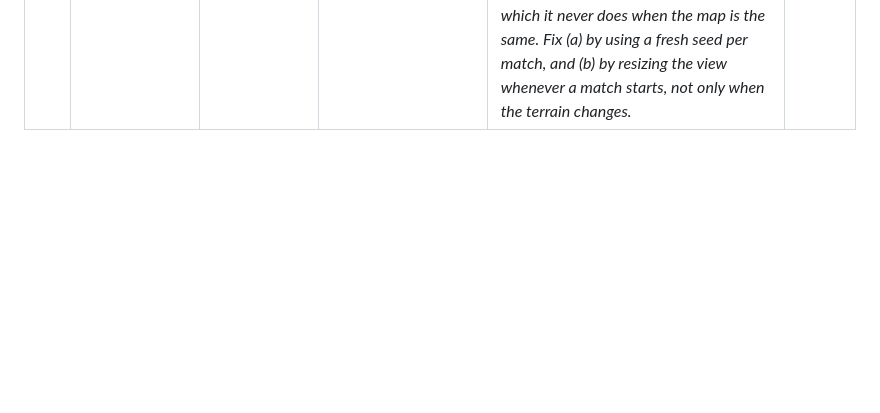
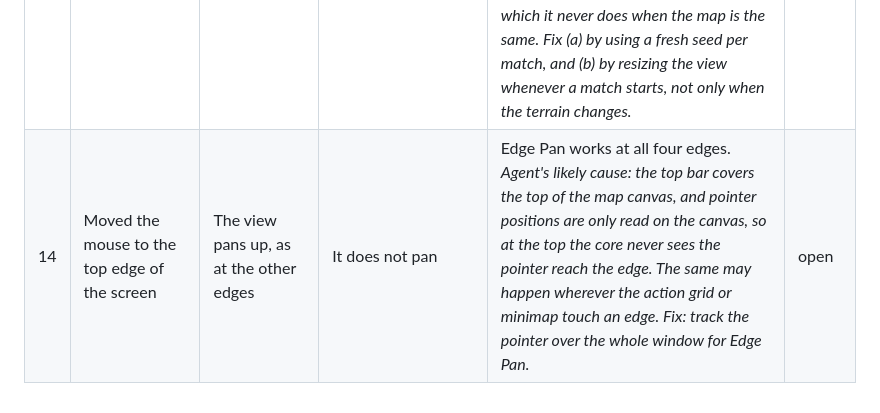
Before and after one commit to ptonkle/mandible, a Markdown page: TRIAGE.md, the part around the change. Drawn GitHub-style; blank space fills up the shorter version.

Commit message:
Triage: edge pan at the top
Co-Authored-By: Claude Opus 5.5 <noreply@anthropic.com>

```diff
--- a/TRIAGE.md
+++ b/TRIAGE.md
@@ -19,3 +19,4 @@ One row per concrete change. Say what you did, what you expected, and what happe
 | 11 | Watched a wall blueprint being built | The progress pie fills smoothly | It jumps about a third at a time, erratically | A smooth fill. *Agent's likely cause: the pie is half delivery and half build work. Delivery arrives in whole inventories (a Carpenter Ant carries 20 Leaves, while a 7-cell wall costs 42), so it jumps; build work then fills in steps. Options: fill the pie by build work only and show delivery another way (for example the outline brightens as resources arrive), or animate between values.* | open |
 | 12 | Built a wall near the queen | Carpenter Ants walk the Leaves from the queen to the wall | No visible carrying; the wall starts at once | Resources really travel. *Agent checked (seed 10, a 7-cell wall 6 cells from the queen): all 42 Leaves counted as delivered within 2 s, with no walking. Cause: an ant counts as at a blueprint within its radius + 1 cell, and a wall's radius is half its length (3.5 cells), so ants standing at the queen already count as there. Fix: measure to the nearest wall cell, not to the middle of the line. Check other blueprints near a queen too. The existing test missed it because its blueprint was further away.* | open |
 | 13 | Started a second Play vs AI match | A full-window view, and a new map | The right third and a strip at the bottom were unused | Full window every match; a new random map every match. *Agent's diagnosis, two bugs: (a) with no Seed typed, every match reuses the one random number the page gave the core at load, so every match in a visit has the same map; (b) a new match starts with a default 1280 × 720 view, and the page only resizes it when the terrain changes, which it never does when the map is the same. Fix (a) by using a fresh seed per match, and (b) by resizing the view whenever a match starts, not only when the terrain changes.* | open |
+| 14 | Moved the mouse to the top edge of the screen | The view pans up, as at the other edges | It does not pan | Edge Pan works at all four edges. *Agent's likely cause: the top bar covers the top of the map canvas, and pointer positions are only read on the canvas, so at the top the core never sees the pointer reach the edge. The same may happen wherever the action grid or minimap touch an edge. Fix: track the pointer over the whole window for Edge Pan.* | open |
```
